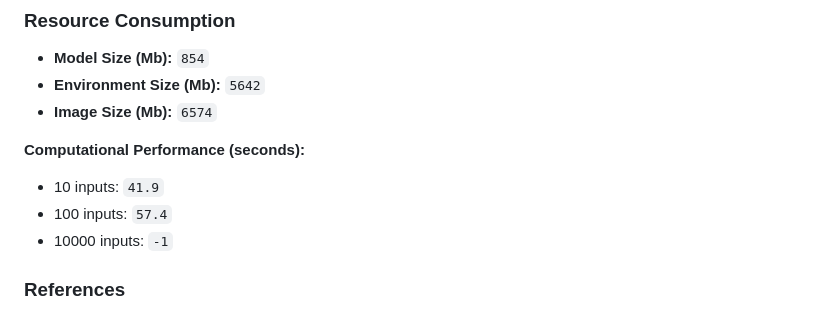
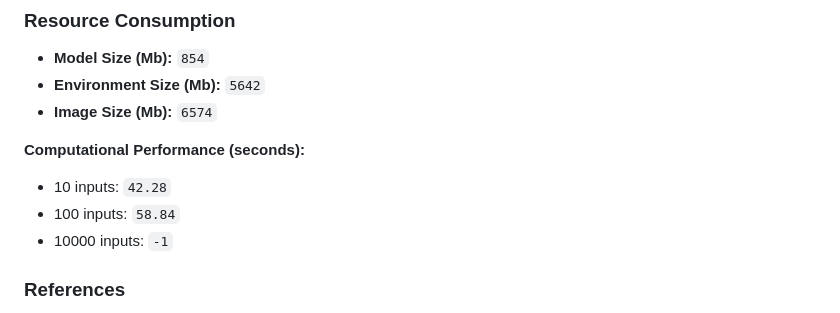
Before and after one commit to ersilia-os/eos18ie, a Markdown page: README.md, the part around the change. GitHub-like rendering.

Commit message:
updating readme [skip ci]

```diff
--- a/README.md
+++ b/README.md
@@ -44,8 +44,8 @@ Below are the **Output Columns** of the model:
 - **Image Size (Mb):** `6574`
 
 **Computational Performance (seconds):**
-- 10 inputs: `41.9`
-- 100 inputs: `57.4`
+- 10 inputs: `42.28`
+- 100 inputs: `58.84`
 - 10000 inputs: `-1`
 
 ### References
```
